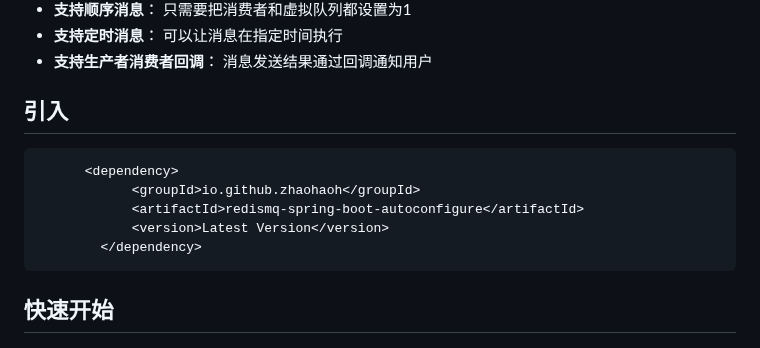
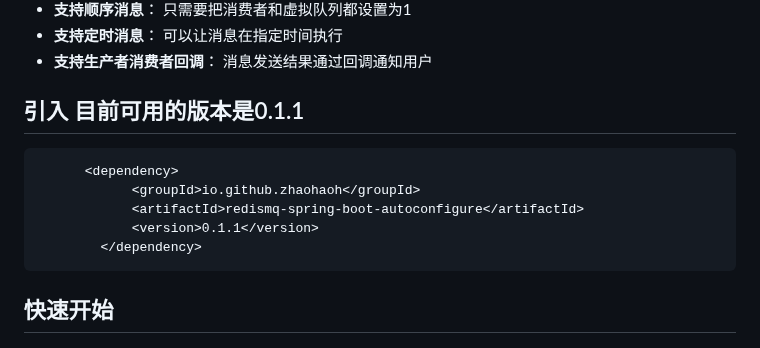
Before and after one commit to zhaohaoh/redis-mq, a Markdown page: README.md, the part around the change. Drawn GitHub-style.

Commit message:
版本提示

````diff
--- a/README.md
+++ b/README.md
@@ -11,12 +11,12 @@ Redis-MQ 是利用redis实现mq的功能的中间件
 - **支持顺序消息**： 只需要把消费者和虚拟队列都设置为1
 - **支持定时消息**： 可以让消息在指定时间执行
 - **支持生产者消费者回调**： 消息发送结果通过回调通知用户
-## 引入
+## 引入 目前可用的版本是0.1.1
 ``` xml
       <dependency>
             <groupId>io.github.zhaohaoh</groupId>
             <artifactId>redismq-spring-boot-autoconfigure</artifactId>
-            <version>Latest Version</version>
+            <version>0.1.1</version>
         </dependency>
 ```
 
````
